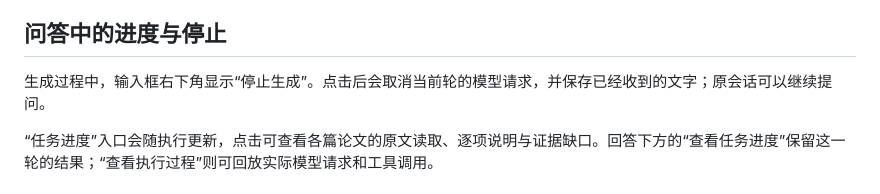
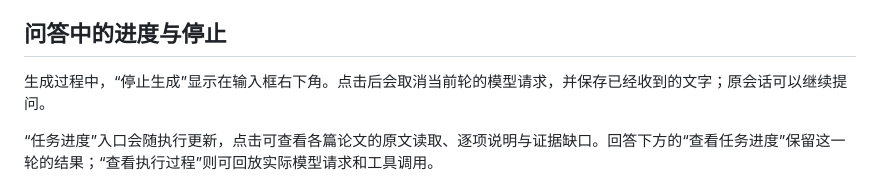
Before and after one commit to Wahuwahuuu/AsterCite, a Markdown page: docs/web.md, the part around the change. Rendered like a GitHub page.

Commit message:
更新文档内容

```diff
--- a/docs/web.md
+++ b/docs/web.md
@@ -79,7 +79,7 @@ npm run web -- --live --host 0.0.0.0 --port 4173
 
 ## 问答中的进度与停止
 
-生成过程中，输入框右下角显示“停止生成”。点击后会取消当前轮的模型请求，并保存已经收到的文字；原会话可以继续提问。
+生成过程中，“停止生成”显示在输入框右下角。点击后会取消当前轮的模型请求，并保存已经收到的文字；原会话可以继续提问。
 
 “任务进度”入口会随执行更新，点击可查看各篇论文的原文读取、逐项说明与证据缺口。回答下方的“查看任务进度”保留这一轮的结果；“查看执行过程”则可回放实际模型请求和工具调用。
 
```
